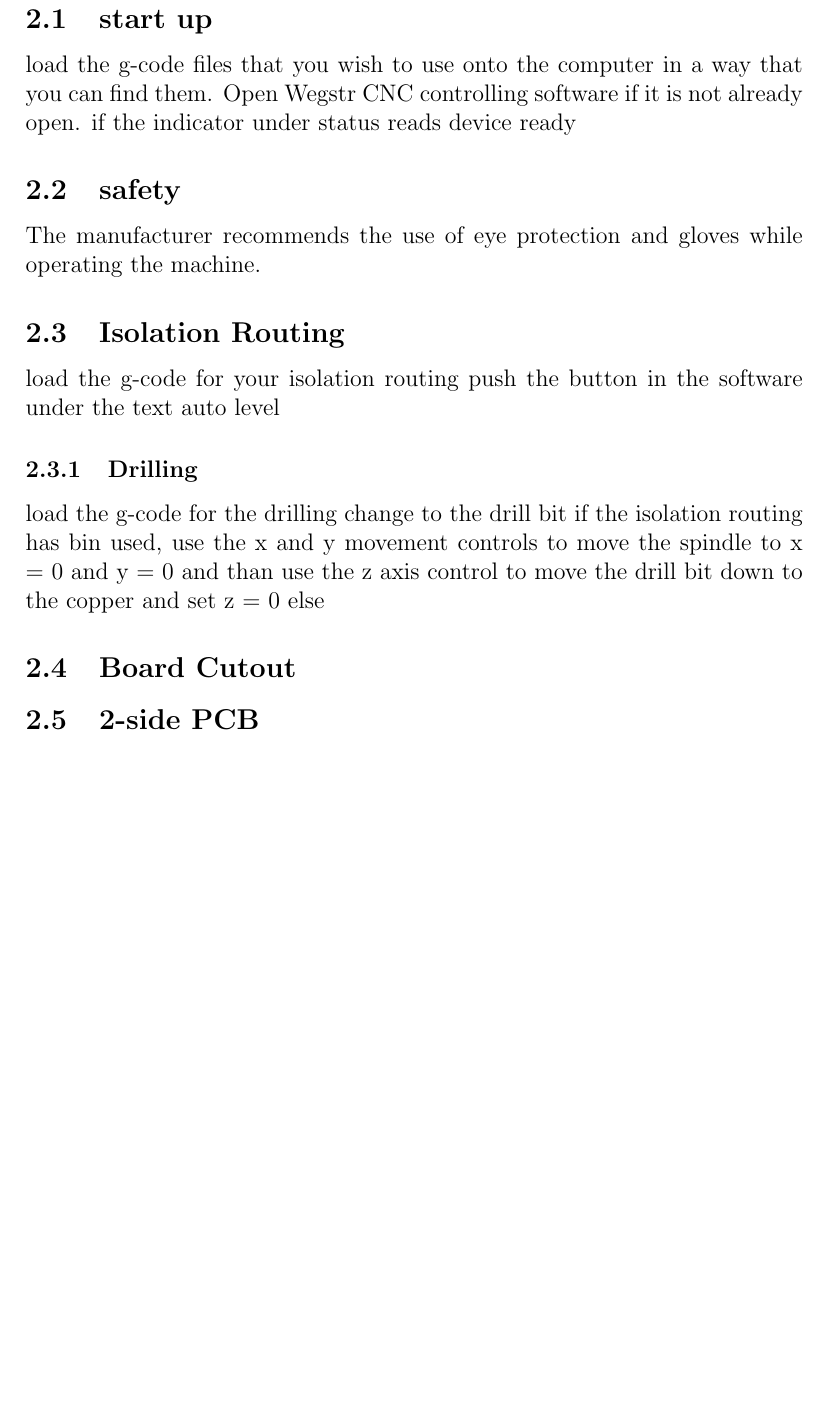
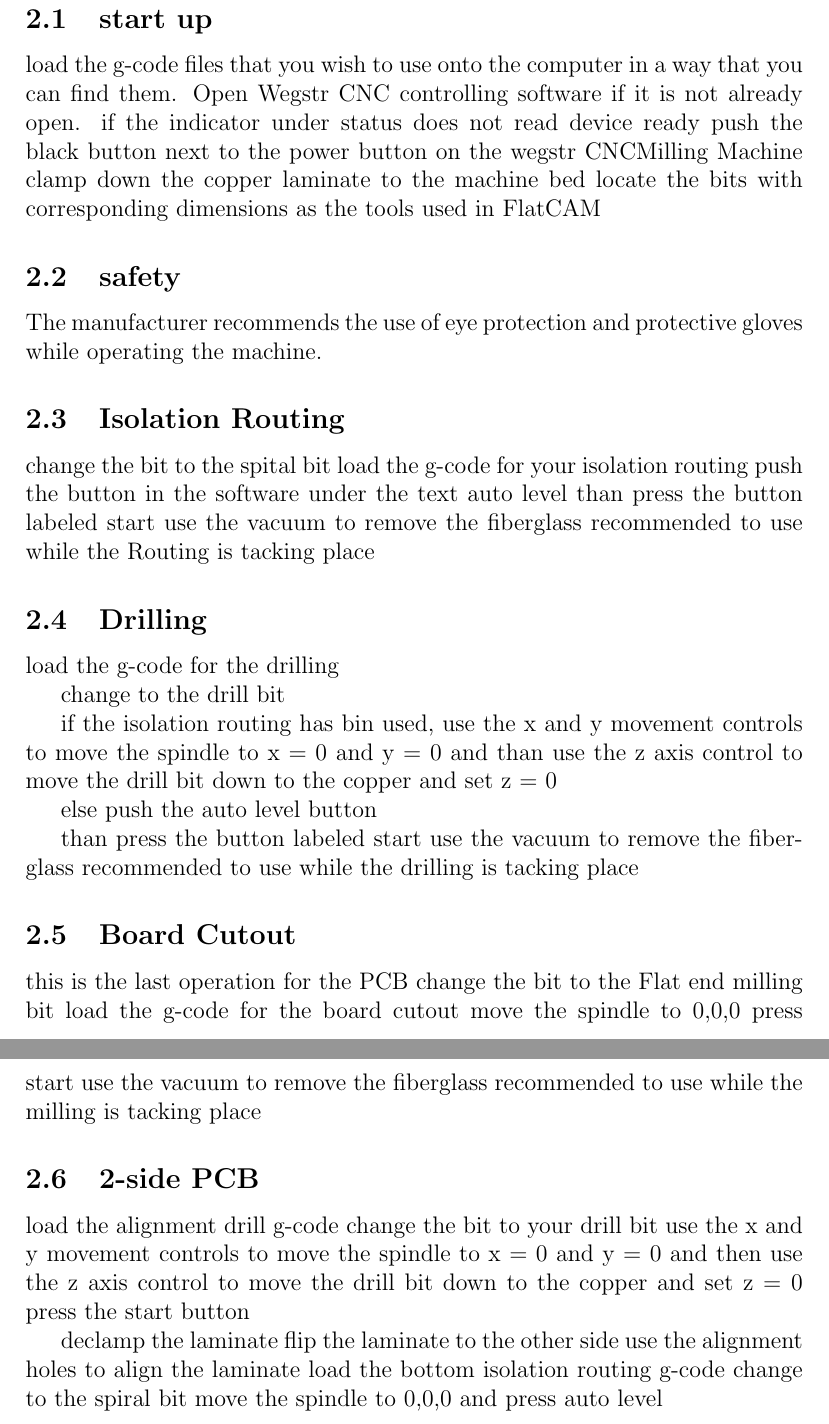
Before and after one commit to TheMechanicalWitch/Electronics-Project-Docs, a LaTeX document (manual/main.tex): part of page 3 of 5 before the commit and two parts of pages 3 and 4 of 6 after it, the two joined at a grey line, cut so that both start at the same text, the shorter picture padded with empty space. Compiled offline with pdfLaTeX.

Commit message:
Add files via upload
current as of jul 14 15:16

```diff
--- a/manual/main.tex
+++ b/manual/main.tex
@@ -59,22 +59,52 @@
 \subsection{start up}
 
 load the g-code files that you wish to use onto the computer in a way that you can find them. Open Wegstr CNC controlling software if it is not already open.
-if the indicator under status reads device ready
+if the indicator under status does not read device ready push the black button next to the power button on the wegstr CNCMilling Machine
+clamp down the copper laminate to the machine bed
+locate the  bits with corresponding dimensions  as the tools used in FlatCAM
 
 \subsection{safety}
-The manufacturer recommends the use of eye protection and gloves while operating the machine.
+The manufacturer recommends the use of eye protection and protective gloves while operating the machine.
 
 \subsection{Isolation Routing}
+change the bit to the spital bit
 load the g-code for your isolation routing push the button in the software under the text auto level
+    than press the button labeled start
+use the vacuum to remove the fiberglass recommended to use while the Routing is tacking place
+\subsection{Drilling}
+load the g-code for the drilling
 
-\subsubsection{Drilling}
-load the g-code for the drilling
 change to the drill bit
-    if the isolation routing has bin used, use the x and y movement controls to move the spindle to x = 0 and y = 0 and than use the z axis control to move the drill bit down to the copper and set z = 0
-    else
+
+if the isolation routing has bin used, use the x and y movement controls to move the spindle to x = 0 and y = 0 and than use the z axis control to move the drill bit down to the copper and set z = 0
+
+else push the auto level button \
+
+ than press the button labeled start
+ use the vacuum to remove the fiberglass recommended to use while the drilling is tacking place
+
 
 \subsection{Board Cutout}
+this is the last operation for the PCB
+change the bit to the Flat end milling bit
+load the g-code for the board cutout
+move the spindle to 0,0,0
+press start
+ use the vacuum to remove the fiberglass recommended to use while the milling is tacking place
+
 \subsection{2-side PCB}
+load the alignment drill  g-code
+change the bit to your drill bit
+use the x and y movement controls to move the spindle to x = 0 and y = 0 and then use the z axis control to move the drill bit down to the copper and set z = 0
+press the start button
+
+declamp the laminate
+flip the laminate to the other side
+use the alignment holes to align the laminate
+load the bottom isolation routing g-code
+change to the spiral bit
+move the spindle to 0,0,0 and press auto level
+
 \newpage
 
 
```
Also changed, not shown: manual/main.tex (2 more changed lines).
